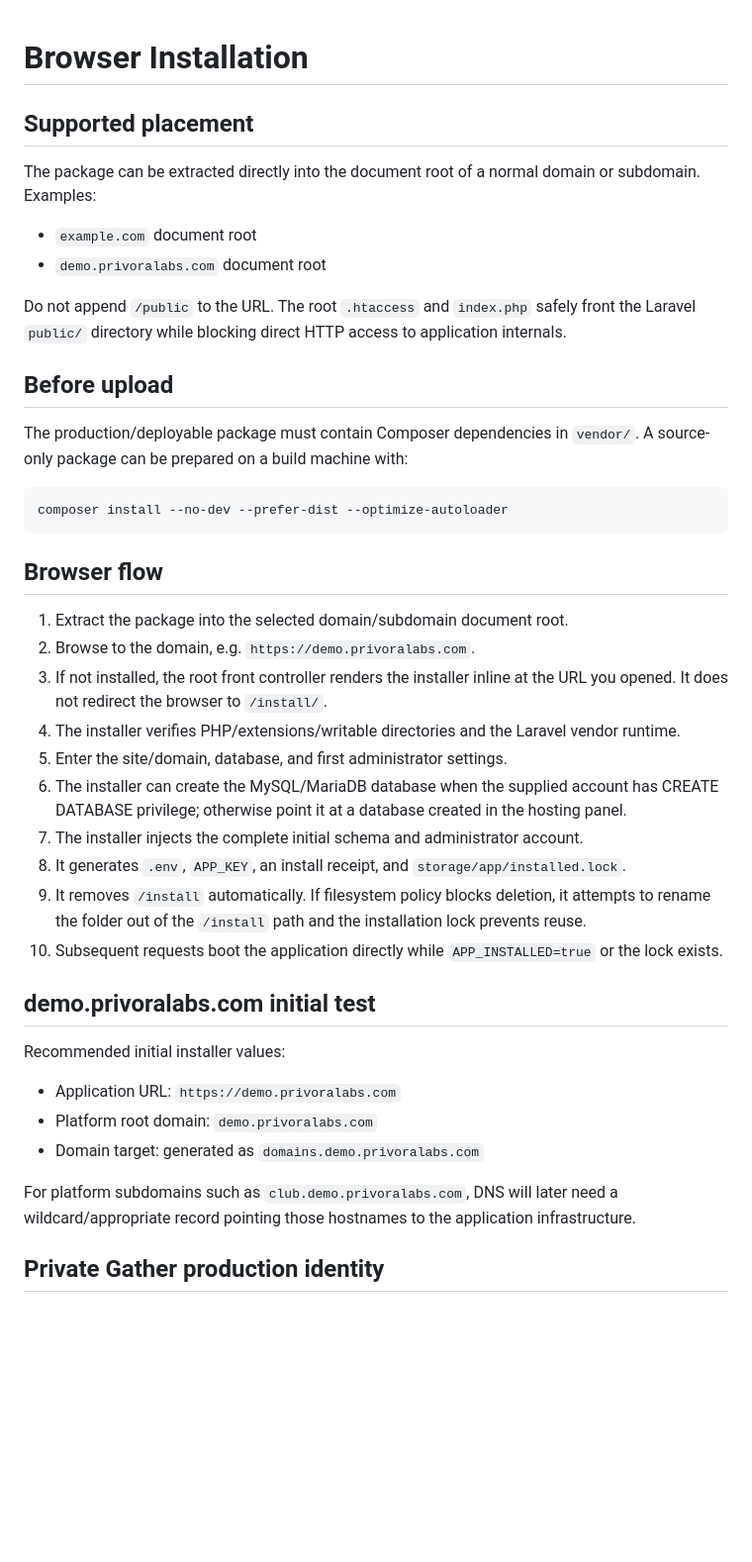
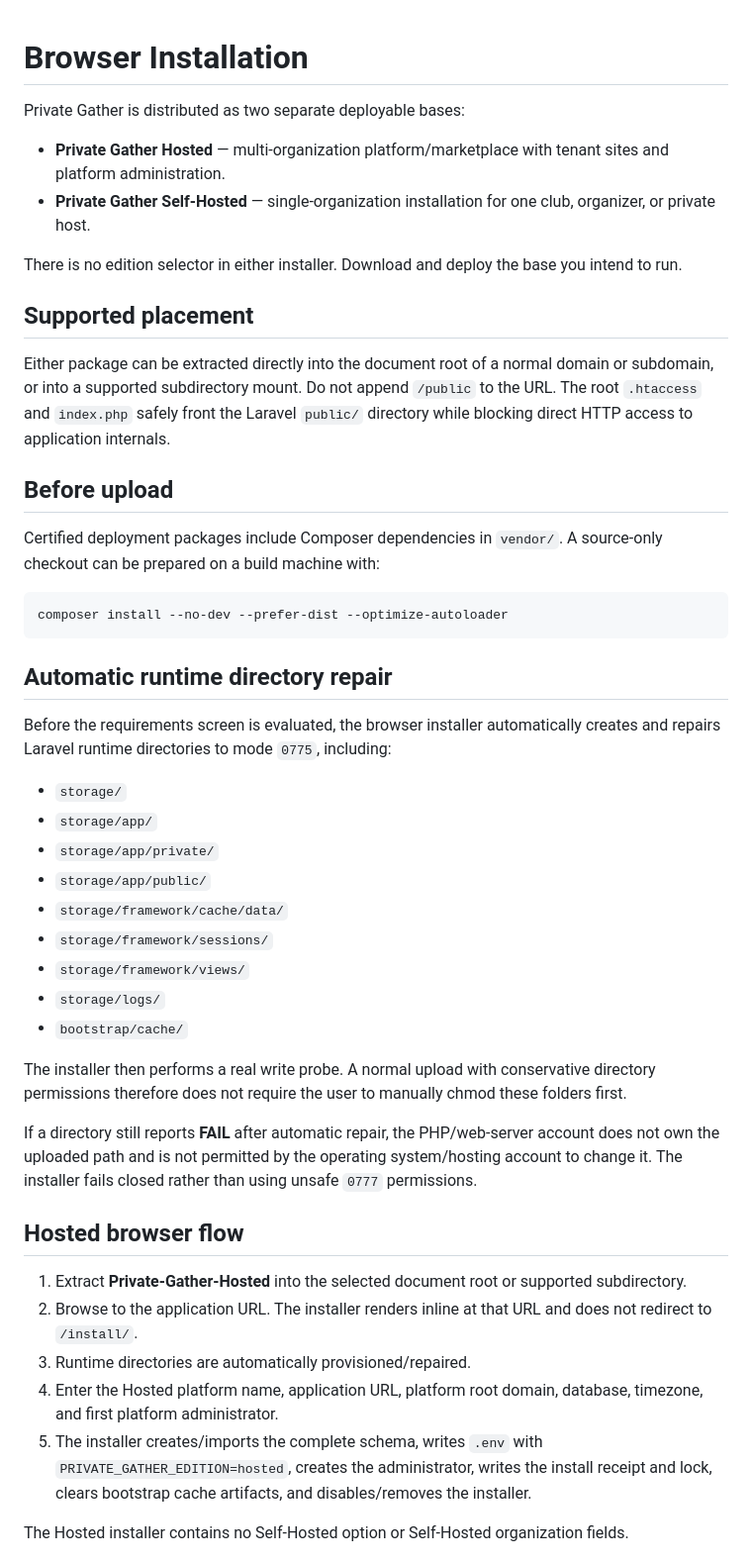
Before and after one commit to afterburn25/private-gather, a Markdown page: docs/INSTALLATION.md, the part around one of its changes. Shown at 99% size. Rendered like a GitHub page; blank space fills up the shorter version.

Commit message:
Document separate Hosted and Self-Hosted bases and automatic permissions

````diff
--- a/docs/INSTALLATION.md
+++ b/docs/INSTALLATION.md
@@ -1,45 +1,49 @@
 # Browser Installation
+
+Private Gather is distributed as two separate deployable bases:
+
+- **Private Gather Hosted** — multi-organization platform/marketplace with tenant sites and platform administration.
+- **Private Gather Self-Hosted** — single-organization installation for one club, organizer, or private host.
+
+There is no edition selector in either installer. Download and deploy the base you intend to run.
 
 ## Supported placement
 
-The package can be extracted directly into the document root of a normal domain or subdomain. Examples:
-
-- `example.com` document root
-- `demo.privoralabs.com` document root
-
-Do not append `/public` to the URL. The root `.htaccess` and `index.php` safely front the Laravel `public/` directory while blocking direct HTTP access to application internals.
+Either package can be extracted directly into the document root of a normal domain or subdomain, or into a supported subdirectory mount. Do not append `/public` to the URL. The root `.htaccess` and `index.php` safely front the Laravel `public/` directory while blocking direct HTTP access to application internals.
 
 ## Before upload
 
-The production/deployable package must contain Composer dependencies in `vendor/`. A source-only package can be prepared on a build machine with:
+Certified deployment packages include Composer dependencies in `vendor/`. A source-only checkout can be prepared on a build machine with:
 
 ```bash
 composer install --no-dev --prefer-dist --optimize-autoloader
 ```
 
-## Browser flow
+## Automatic runtime directory repair
 
-1. Extract the package into the selected domain/subdomain document root.
-2. Browse to the domain, e.g. `https://demo.privoralabs.com`.
-3. If not installed, the root front controller renders the installer inline at the URL you opened. It does not redirect the browser to `/install/`.
-4. The installer verifies PHP/extensions/writable directories and the Laravel vendor runtime.
-5. Enter the site/domain, database, and first administrator settings.
-6. The installer can create the MySQL/MariaDB database when the supplied account has CREATE DATABASE privilege; otherwise point it at a database created in the hosting panel.
-7. The installer injects the complete initial schema and administrator account.
-8. It generates `.env`, `APP_KEY`, an install receipt, and `storage/app/installed.lock`.
-9. It removes `/install` automatically. If filesystem policy blocks deletion, it attempts to rename the folder out of the `/install` path and the installation lock prevents reuse.
-10. Subsequent requests boot the application directly while `APP_INSTALLED=true` or the lock exists.
+Before the requirements screen is evaluated, the browser installer automatically creates and repairs Laravel runtime directories to mode `0775`, including:
 
-## demo.privoralabs.com initial test
+- `storage/`
+- `storage/app/`
+- `storage/app/private/`
+- `storage/app/public/`
+- `storage/framework/cache/data/`
+- `storage/framework/sessions/`
+- `storage/framework/views/`
+- `storage/logs/`
+- `bootstrap/cache/`
 
-Recommended initial installer values:
+The installer then performs a real write probe. A normal upload with conservative directory permissions therefore does not require the user to manually chmod these folders first.
 
-- Application URL: `https://demo.privoralabs.com`
-- Platform root domain: `demo.privoralabs.com`
-- Domain target: generated as `domains.demo.privoralabs.com`
+If a directory still reports **FAIL** after automatic repair, the PHP/web-server account does not own the uploaded path and is not permitted by the operating system/hosting account to change it. The installer fails closed rather than using unsafe `0777` permissions.
 
-For platform subdomains such as `club.demo.privoralabs.com`, DNS will later need a wildcard/appropriate record pointing those hostnames to the application infrastructure.
+## Hosted browser flow
 
+1. Extract **Private-Gather-Hosted** into the selected document root or supported subdirectory.
+2. Browse to the application URL. The installer renders inline at that URL and does not redirect to `/install/`.
+3. Runtime directories are automatically provisioned/repaired.
+4. Enter the Hosted platform name, application URL, platform root domain, database, timezone, and first platform administrator.
+5. The installer creates/imports the complete schema, writes `.env` with `PRIVATE_GATHER_EDITION=hosted`, creates the administrator, writes the install receipt and lock, clears bootstrap cache artifacts, and disables/removes the installer.
 
-## Private Gather production identity
+The Hosted installer contains no Self-Hosted option or Self-Hosted organization fields.
 
````
Also changed, not shown: other parts of docs/INSTALLATION.md (+24 -5 lines).
